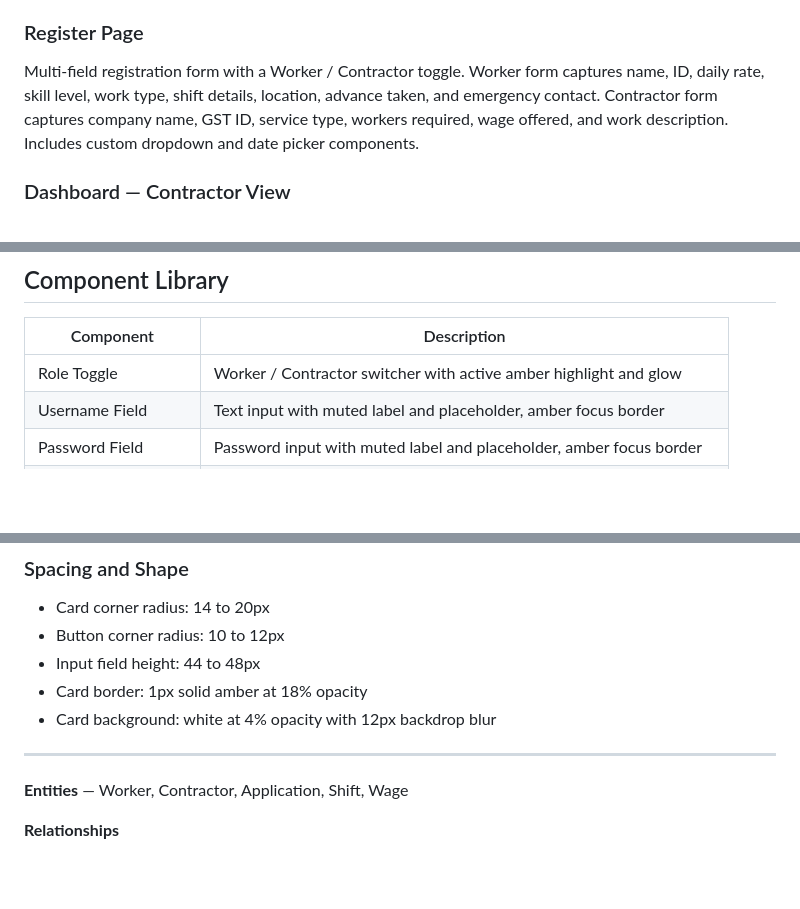
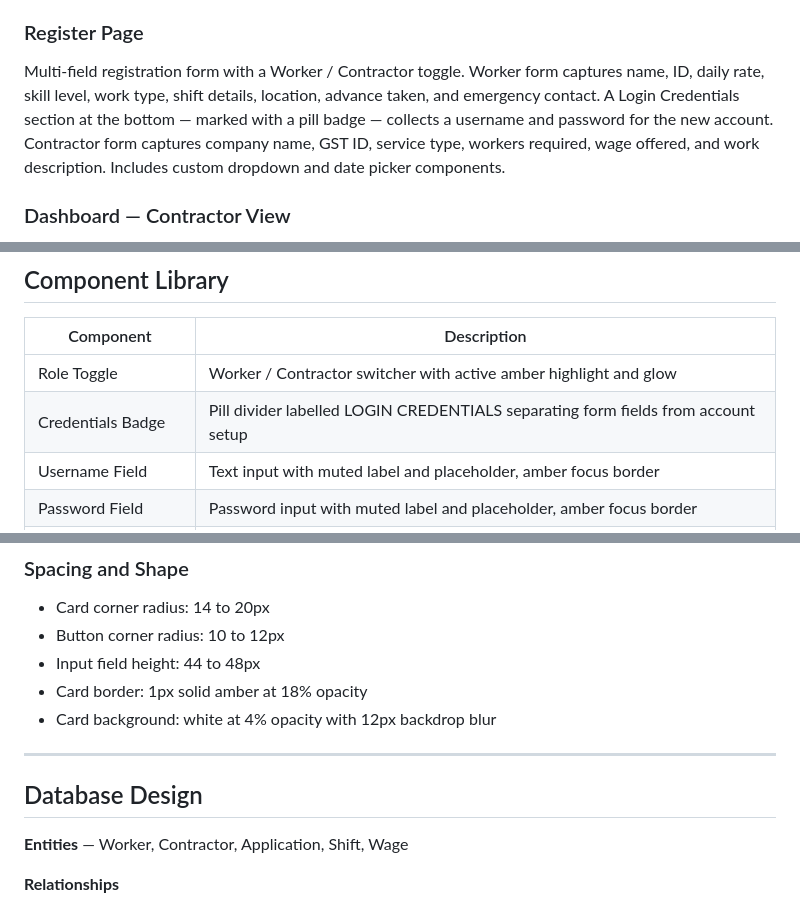
Before and after one commit to 10-Aayush-01/Rozgaar-Setu, a Markdown page: Figma_Design.md, 3 parts joined by grey strips. Drawn GitHub-style; blank space fills up the shorter version.

```diff
--- a/Figma_Design.md
+++ b/Figma_Design.md
@@ -18,7 +18,7 @@ This repository contains the complete UI/UX design for Rojgaar Setu, built in Fi
 Entry point for the platform. Users select their role — Contractor or Worker — using a toggle, then enter their credentials to sign in. The sign-in card includes a role toggle, username field, password field, a primary Log In button, and a secondary Create New Account button. Below the card, platform stats are displayed — 2,400+ workers, 380+ contractors, and ₹4.2Cr wages processed.
 
 ### Register Page
-Multi-field registration form with a Worker / Contractor toggle. Worker form captures name, ID, daily rate, skill level, work type, shift details, location, advance taken, and emergency contact. Contractor form captures company name, GST ID, service type, workers required, wage offered, and work description. Includes custom dropdown and date picker components.
+Multi-field registration form with a Worker / Contractor toggle. Worker form captures name, ID, daily rate, skill level, work type, shift details, location, advance taken, and emergency contact. A Login Credentials section at the bottom — marked with a pill badge — collects a username and password for the new account. Contractor form captures company name, GST ID, service type, workers required, wage offered, and work description. Includes custom dropdown and date picker components.
 
 ### Dashboard — Contractor View
 Logged-in view for contractors browsing available workers. Features a sticky sidebar, topbar with search and role badge, four stat cards, skill-based filter chips, and a grid of worker profile cards showing avatar, skill tags, daily rate, shift info, and a View Profile button.
@@ -33,6 +33,7 @@ Logged-in view for workers browsing available job postings. Displays contractor
 | Component | Description |
 |---|---|
 | Role Toggle | Worker / Contractor switcher with active amber highlight and glow |
+| Credentials Badge | Pill divider labelled LOGIN CREDENTIALS separating form fields from account setup |
 | Username Field | Text input with muted label and placeholder, amber focus border |
 | Password Field | Password input with muted label and placeholder, amber focus border |
 | Skill Level Dropdown | Open/close dropdown with Skilled, Semi-skilled, Unskilled options |
@@ -96,6 +97,8 @@ Logged-in view for workers browsing available job postings. Displays contractor
 
 ---
 
+## Database Design
+
 **Entities** — Worker, Contractor, Application, Shift, Wage
 
 **Relationships**
```
